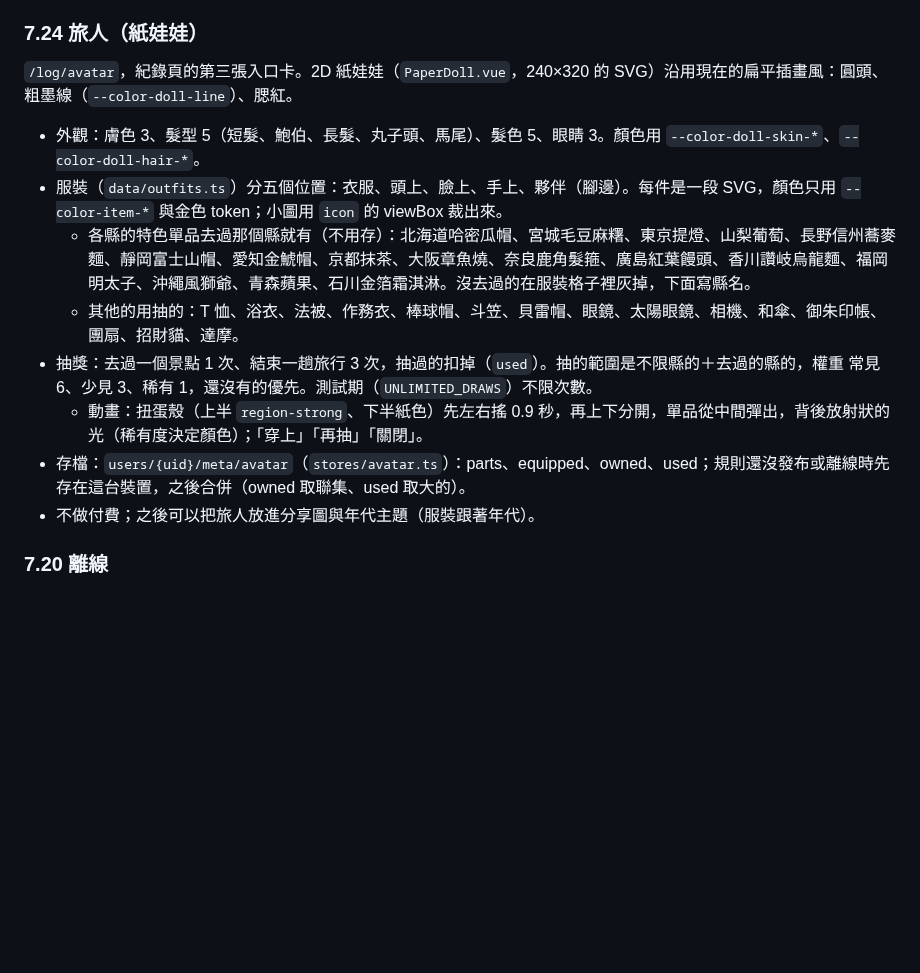
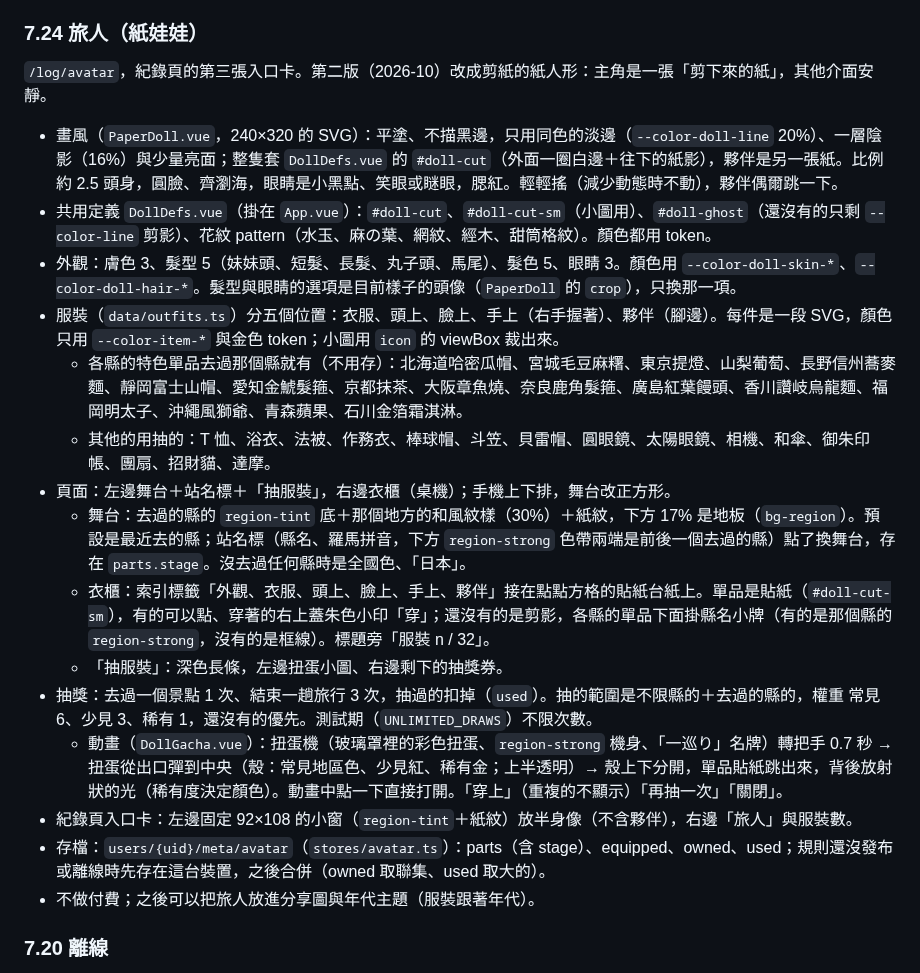
Before and after one commit to yo02741/hitomeguri, a Markdown page: DESIGN.md, the part around the change. Drawn GitHub-style; blank space fills up the shorter version.

```diff
--- a/DESIGN.md
+++ b/DESIGN.md
@@ -425,14 +425,21 @@ header 右側、登入鈕左邊（`SearchBox.vue`，每一頁都在；在行程
 `Dropdown.vue` 取代原生 `<select>`（原生的樣子跟著作業系統，與介面不搭）。觸發鈕 `rounded-control border-line bg-paper`，右側小箭頭；面板 Teleport 到 body（`composables/floating.ts`，下方放不下翻到上方），`rounded-card shadow-float`，每項 `min-h-tap`，選中的前面打勾、粗體，鍵盤移到的 `bg-surface`。`role="listbox"`／`option`，↑↓ 移動、Enter／Space 選、Esc 關。`size="sm"`（h-8）用在清單列。品牌這類可以自由輸入的欄位不用下拉，輸入框下面列建議（膠囊，點了帶入），取代原生 datalist。
 
 ### 7.24 旅人（紙娃娃）
-`/log/avatar`，紀錄頁的第三張入口卡。2D 紙娃娃（`PaperDoll.vue`，240×320 的 SVG）沿用現在的扁平插畫風：圓頭、粗墨線（`--color-doll-line`）、腮紅。
-- 外觀：膚色 3、髮型 5（短髮、鮑伯、長髮、丸子頭、馬尾）、髮色 5、眼睛 3。顏色用 `--color-doll-skin-*`、`--color-doll-hair-*`。
-- 服裝（`data/outfits.ts`）分五個位置：衣服、頭上、臉上、手上、夥伴（腳邊）。每件是一段 SVG，顏色只用 `--color-item-*` 與金色 token；小圖用 `icon` 的 viewBox 裁出來。
-  - 各縣的特色單品去過那個縣就有（不用存）：北海道哈密瓜帽、宮城毛豆麻糬、東京提燈、山梨葡萄、長野信州蕎麥麵、靜岡富士山帽、愛知金鯱帽、京都抹茶、大阪章魚燒、奈良鹿角髮箍、廣島紅葉饅頭、香川讚岐烏龍麵、福岡明太子、沖繩風獅爺、青森蘋果、石川金箔霜淇淋。沒去過的在服裝格子裡灰掉，下面寫縣名。
-  - 其他的用抽的：T 恤、浴衣、法被、作務衣、棒球帽、斗笠、貝雷帽、眼鏡、太陽眼鏡、相機、和傘、御朱印帳、團扇、招財貓、達摩。
+`/log/avatar`，紀錄頁的第三張入口卡。第二版（2026-10）改成剪紙的紙人形：主角是一張「剪下來的紙」，其他介面安靜。
+- 畫風（`PaperDoll.vue`，240×320 的 SVG）：平塗、不描黑邊，只用同色的淡邊（`--color-doll-line` 20%）、一層陰影（16%）與少量亮面；整隻套 `DollDefs.vue` 的 `#doll-cut`（外面一圈白邊＋往下的紙影），夥伴是另一張紙。比例約 2.5 頭身，圓臉、齊瀏海，眼睛是小黑點、笑眼或瞇眼，腮紅。輕輕搖（減少動態時不動），夥伴偶爾跳一下。
+- 共用定義 `DollDefs.vue`（掛在 `App.vue`）：`#doll-cut`、`#doll-cut-sm`（小圖用）、`#doll-ghost`（還沒有的只剩 `--color-line` 剪影）、花紋 pattern（水玉、麻の葉、網紋、經木、甜筒格紋）。顏色都用 token。
+- 外觀：膚色 3、髮型 5（妹妹頭、短髮、長髮、丸子頭、馬尾）、髮色 5、眼睛 3。顏色用 `--color-doll-skin-*`、`--color-doll-hair-*`。髮型與眼睛的選項是目前樣子的頭像（`PaperDoll` 的 `crop`），只換那一項。
+- 服裝（`data/outfits.ts`）分五個位置：衣服、頭上、臉上、手上（右手握著）、夥伴（腳邊）。每件是一段 SVG，顏色只用 `--color-item-*` 與金色 token；小圖用 `icon` 的 viewBox 裁出來。
+  - 各縣的特色單品去過那個縣就有（不用存）：北海道哈密瓜帽、宮城毛豆麻糬、東京提燈、山梨葡萄、長野信州蕎麥麵、靜岡富士山帽、愛知金鯱髮箍、京都抹茶、大阪章魚燒、奈良鹿角髮箍、廣島紅葉饅頭、香川讚岐烏龍麵、福岡明太子、沖繩風獅爺、青森蘋果、石川金箔霜淇淋。
+  - 其他的用抽的：T 恤、浴衣、法被、作務衣、棒球帽、斗笠、貝雷帽、圓眼鏡、太陽眼鏡、相機、和傘、御朱印帳、團扇、招財貓、達摩。
+- 頁面：左邊舞台＋站名標＋「抽服裝」，右邊衣櫃（桌機）；手機上下排，舞台改正方形。
+  - 舞台：去過的縣的 `region-tint` 底＋那個地方的和風紋樣（30%）＋紙紋，下方 17% 是地板（`bg-region`）。預設是最近去的縣；站名標（縣名、羅馬拼音，下方 `region-strong` 色帶兩端是前後一個去過的縣）點了換舞台，存在 `parts.stage`。沒去過任何縣時是全國色、「日本」。
+  - 衣櫃：索引標籤「外觀、衣服、頭上、臉上、手上、夥伴」接在點點方格的貼紙台紙上。單品是貼紙（`#doll-cut-sm`），有的可以點、穿著的右上蓋朱色小印「穿」；還沒有的是剪影，各縣的單品下面掛縣名小牌（有的是那個縣的 `region-strong`，沒有的是框線）。標題旁「服裝 n / 32」。
+  - 「抽服裝」：深色長條，左邊扭蛋小圖、右邊剩下的抽獎券。
 - 抽獎：去過一個景點 1 次、結束一趟旅行 3 次，抽過的扣掉（`used`）。抽的範圍是不限縣的＋去過的縣的，權重 常見 6、少見 3、稀有 1，還沒有的優先。測試期（`UNLIMITED_DRAWS`）不限次數。
-  - 動畫：扭蛋殼（上半 `region-strong`、下半紙色）先左右搖 0.9 秒，再上下分開，單品從中間彈出，背後放射狀的光（稀有度決定顏色）；「穿上」「再抽」「關閉」。
-- 存檔：`users/{uid}/meta/avatar`（`stores/avatar.ts`）：parts、equipped、owned、used；規則還沒發布或離線時先存在這台裝置，之後合併（owned 取聯集、used 取大的）。
+  - 動畫（`DollGacha.vue`）：扭蛋機（玻璃罩裡的彩色扭蛋、`region-strong` 機身、「一巡り」名牌）轉把手 0.7 秒 → 扭蛋從出口彈到中央（殼：常見地區色、少見紅、稀有金；上半透明）→ 殼上下分開，單品貼紙跳出來，背後放射狀的光（稀有度決定顏色）。動畫中點一下直接打開。「穿上」（重複的不顯示）「再抽一次」「關閉」。
+- 紀錄頁入口卡：左邊固定 92×108 的小窗（`region-tint`＋紙紋）放半身像（不含夥伴），右邊「旅人」與服裝數。
+- 存檔：`users/{uid}/meta/avatar`（`stores/avatar.ts`）：parts（含 stage）、equipped、owned、used；規則還沒發布或離線時先存在這台裝置，之後合併（owned 取聯集、used 取大的）。
 - 不做付費；之後可以把旅人放進分享圖與年代主題（服裝跟著年代）。
 
 ### 7.20 離線
```
Also changed, not shown: docs/PROGRESS.md (+1 -1 lines), docs/旅人驗收.md (+10 -2 lines), docs/screenshots/旅人-扭蛋.jpg, docs/screenshots/旅人-造型.jpg, docs/screenshots/旅人-頁面.jpg, 8 other files.
